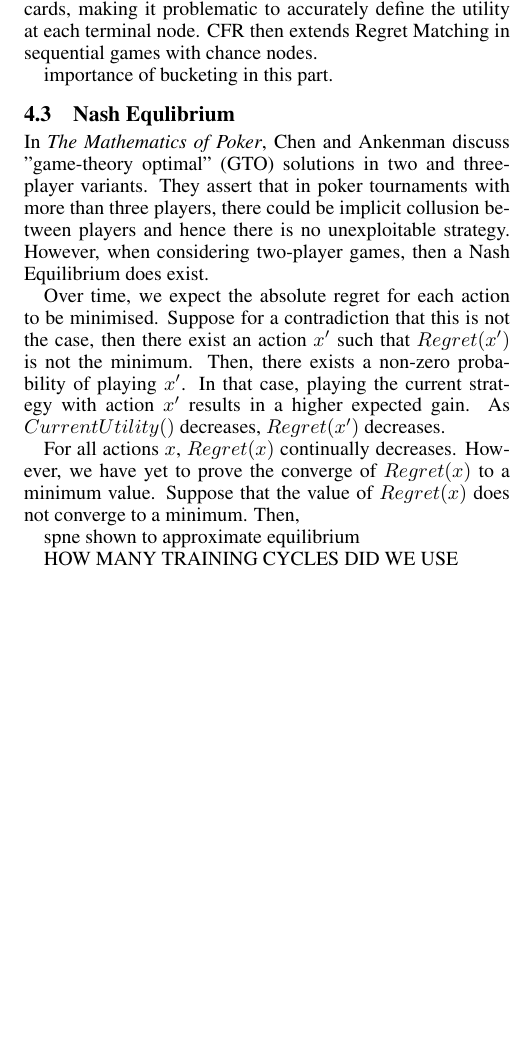
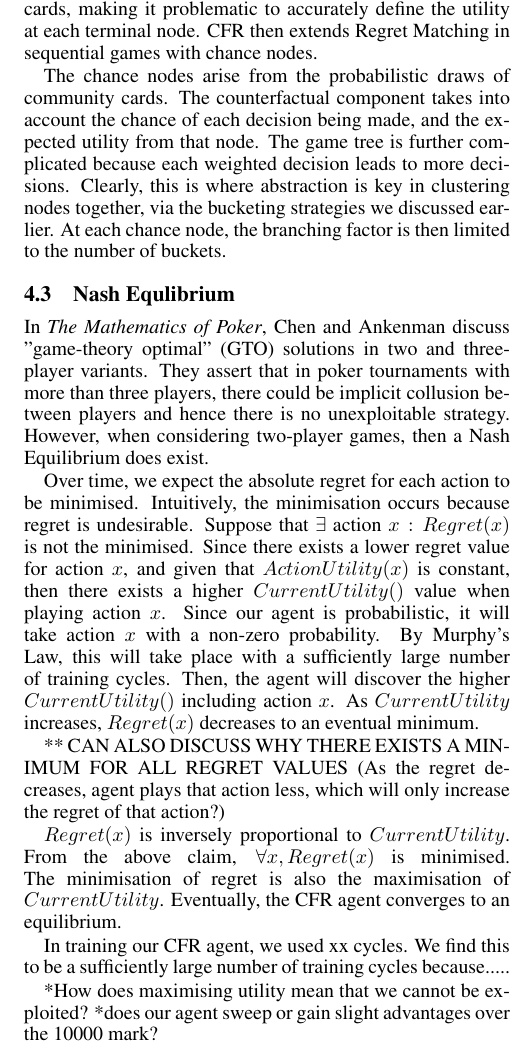
Before and after one commit to pikulet/poker, a LaTeX document (writeup/writeup.tex): part of one column of page 3 of 4, cut so that both start at the same text, the shorter picture padded with empty space. Compiled offline with pdfLaTeX; a missing bibliography style is replaced by a similar one.

```diff
--- a/writeup/writeup.tex
+++ b/writeup/writeup.tex
@@ -132,19 +130,22 @@
 
 In the Regret Matching equation, it was not specified how the expected value of winning was calculated. Poker has a large game tree and chance nodes which generate the community cards, making it problematic to accurately define the utility at each terminal node. CFR then extends Regret Matching in sequential games with chance nodes.
 
-importance of bucketing in this part.
+The chance nodes arise from the probabilistic draws of community cards. The counterfactual component takes into account the chance of each decision being made, and the expected utility from that node. The game tree is further complicated because each weighted decision leads to more decisions. Clearly, this is where abstraction is key in clustering nodes together, via the bucketing strategies we discussed earlier. At each chance node, the branching factor is then limited to the number of buckets.
 
 \subsection{Nash Equlibrium}
 
 In \textit{The Mathematics of Poker}, Chen and Ankenman discuss "game-theory optimal" (GTO) solutions in two and three-player variants. They assert that in poker tournaments with more than three players, there could be implicit collusion between players and hence there is no unexploitable strategy. However, when considering two-player games, then a Nash Equilibrium does exist.
 
-Over time, we expect the absolute regret for each action to be minimised. Suppose for a contradiction that this is not the case, then there exist an action $x'$ such that $Regret(x')$ is not the minimum. Then, there exists a non-zero probability of playing $x'$. In that case, playing the current strategy with action $x'$ results in a higher expected gain. As $CurrentUtility()$ decreases, $Regret(x')$ decreases.
+Over time, we expect the absolute regret for each action to be minimised. Intuitively, the minimisation occurs because regret is undesirable. Suppose that $\exists$ action $x : Regret(x)$ is not the minimised. Since there exists a lower regret value for action $x$, and given that $ActionUtility(x)$ is constant, then there exists a higher $CurrentUtility()$ value when playing action $x$. Since our agent is probabilistic, it will take action $x$ with a non-zero probability. By Murphy's Law, this will take place with a  sufficiently large number of training cycles. Then, the agent will discover the higher $CurrentUtility()$ including action $x$. As $CurrentUtility$ increases, $Regret(x)$ decreases to an eventual minimum.
 
-For all actions $x$, $Regret(x)$ continually decreases. However, we have yet to prove the converge of $Regret(x)$ to a minimum value. Suppose that the value of $Regret(x)$ does not converge to a minimum. Then,
+** CAN ALSO DISCUSS WHY THERE EXISTS A MINIMUM FOR ALL REGRET VALUES (As the regret decreases, agent plays that action less, which will only increase the regret of that action?)
 
-spne shown to approximate equilibrium
+$Regret(x)$ is inversely proportional to $CurrentUtility$. From the above claim, $\forall x, Regret(x)$ is minimised. The minimisation of regret is also the maximisation of $CurrentUtility$. Eventually, the CFR agent converges to an equilibrium.
 
-HOW MANY TRAINING CYCLES DID WE USE
+In training our CFR agent, we used xx cycles. We find this to be a sufficiently large number of training cycles because.....
+
+*How does maximising utility mean that we cannot be exploited?
+*does our agent sweep or gain slight advantages over the 10000 mark?
 
 While an agent following an optimal strategy may not win the most amount of money from their opponents, they cannot be exploited in the long run. Nevertheless, GTO agents are vulnerable to agents which often change their strategy mid-game.
 
@@ -162,5 +163,5 @@
 
 ** DOES CFR CONVERGE TO A PARTICULAR AGGRESSIVENESS AND TIGHTNESS VALUE? LITERATURE SUGGESTS SO.
 
-\section{Training with a Deep-Q Network}
+\section{Training with a Deep-Q Network (DQN)}
 
@@ -168,4 +169,4 @@
 
-Yakovenko et al posited that a trained model is always more competitive than the model generating the data, since the model was trained to optimise relative to the data. Their team was developing a generic poker agent trained on a Deep-Q Network to play different forms of poker. We used the same technique of a reinforcement learning algorithm, though our agent is only expected to play Limit Poker.
+A model-based approach requires the agent to learn game states. Data-based approaches are useful because they do not require domain-specific modelling of games. Here, we map actions to values instead. For every action, we can calculate its expected reward, which is the Q-value. An action-based approach parallels the CFR paradigm. At each layer of the neural network, we have to derive an optimal way to calculate the Q-value of every action. Our agent learns these values using a Deep Q-Network for Reinforcement Learning.
 
 \subsubsection{Deep-Q Algorithm}
```
Also changed, not shown: writeup/writeup.pdf, writeup/writeup.tex (17 more changed lines), 3 other files.
